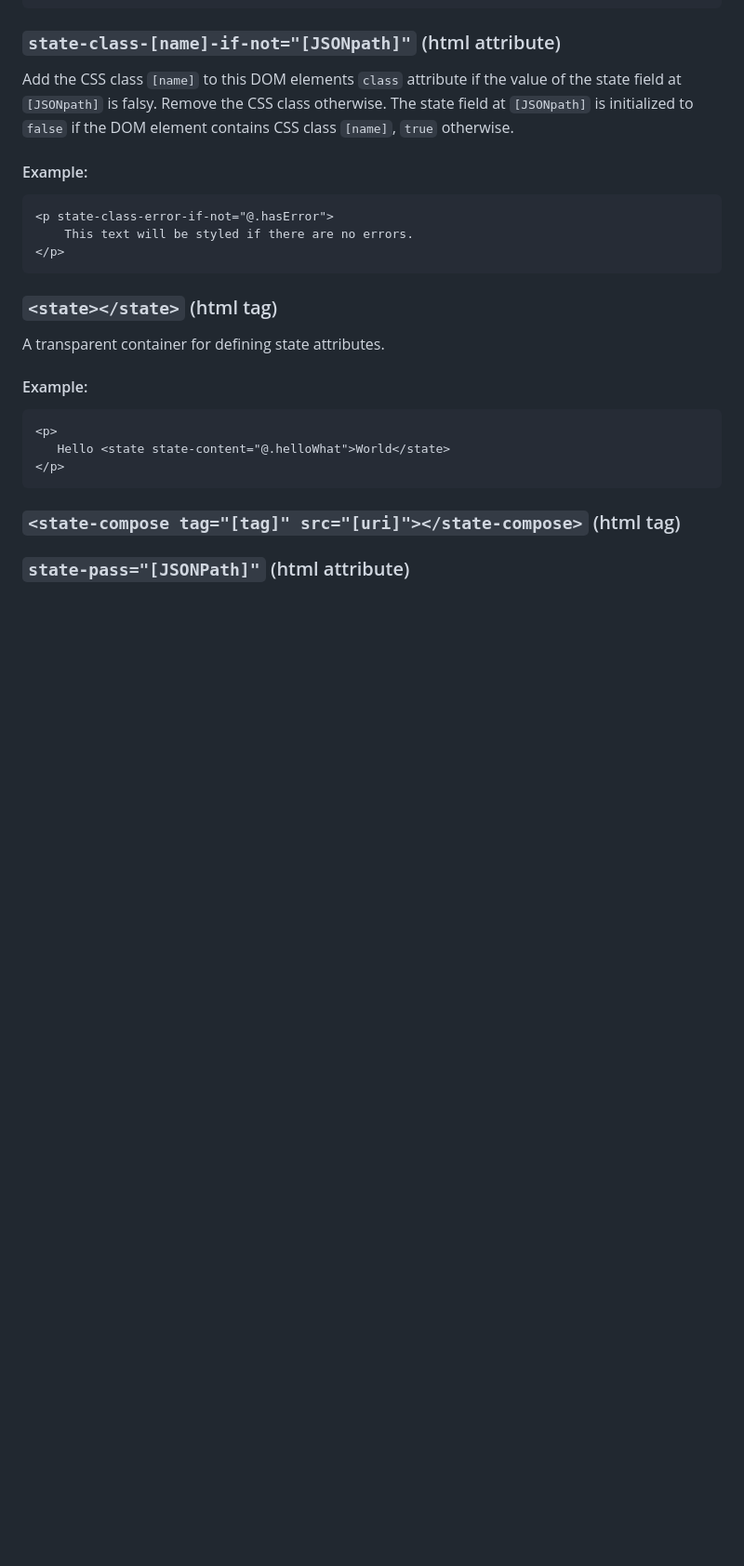
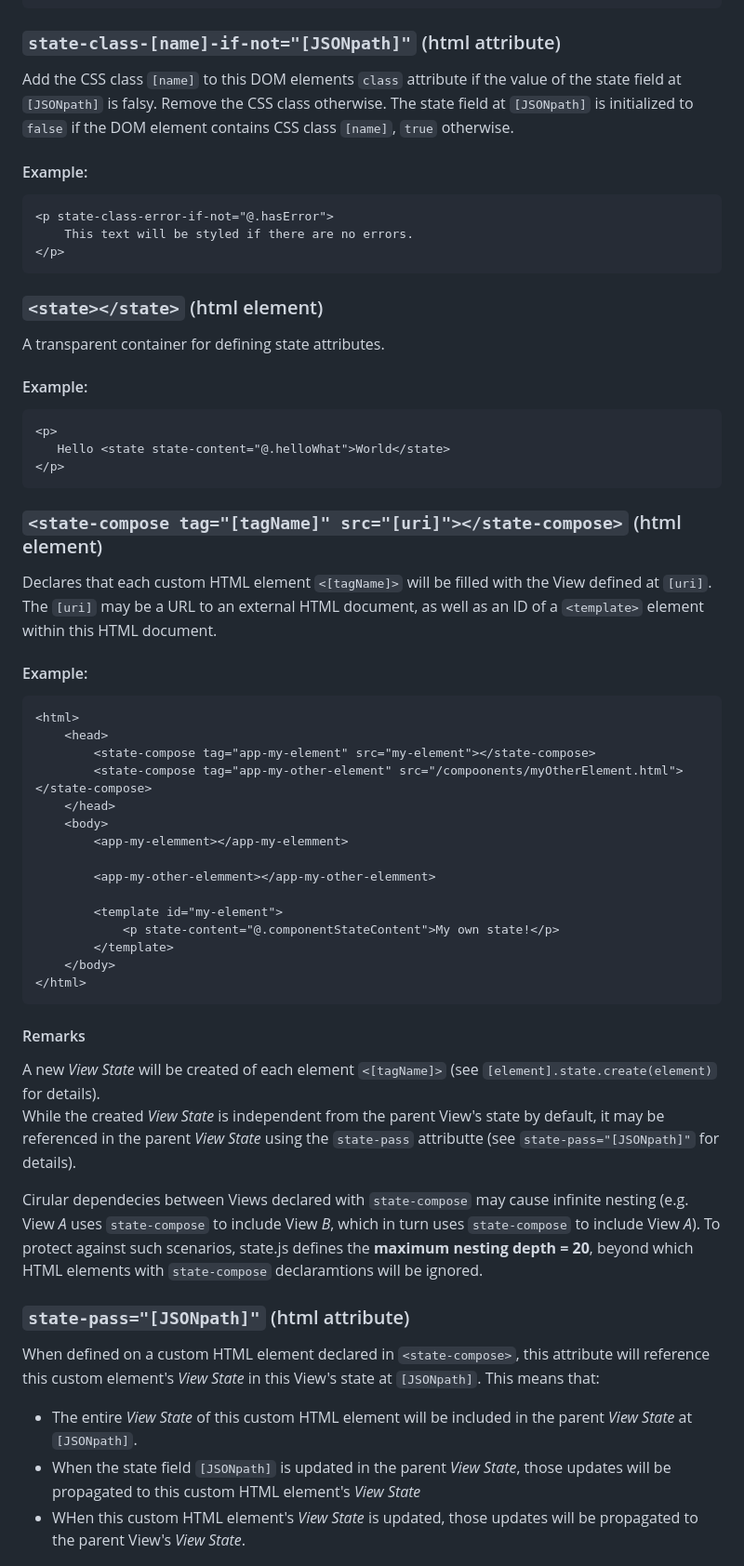
Before and after one commit to rivierasolutions/state.js, a Markdown page: README.md, the part around one of its changes. Shown at 93% size. Rendered like a GitHub page; blank space fills up the shorter version.

Commit message:
Continued work on README.md

````diff
--- a/README.md
+++ b/README.md
@@ -334,7 +335,7 @@ The state field at `[JSONpath]` is initialized to `false` if the DOM element con
 </p>
 ```
 
-### `<state></state>` (html tag)
+### `<state></state>` (html element)
 
 A transparent container for defining state attributes.
 
@@ -345,6 +346,47 @@ A transparent container for defining state attributes.
 </p>
 ```
 
-### `<state-compose tag="[tag]" src="[uri]"></state-compose>` (html tag)
+### `<state-compose tag="[tagName]" src="[uri]"></state-compose>` (html element)
 
-### `state-pass="[JSONPath]"` (html attribute)
+Declares that each custom HTML element `<[tagName]>` will be filled with the View defined at `[uri]`.
+The `[uri]` may be a URL to an external HTML document, as well as an ID of a `<template>` element within
+this HTML document.
+
+#### Example:
+```html
+<html>
+    <head>
+        <state-compose tag="app-my-element" src="my-element"></state-compose>
+        <state-compose tag="app-my-other-element" src="/compoonents/myOtherElement.html"></state-compose>
+    </head>
+    <body>
+        <app-my-elemment></app-my-elemment>
+
+        <app-my-other-elemment></app-my-other-elemment>
+
+        <template id="my-element">
+            <p state-content="@.componentStateContent">My own state!</p>
+        </template>
+    </body>
+</html>
+```
+
+#### Remarks
+
+A new *View State* will be created of each element `<[tagName]>` (see `[element].state.create(element)` for details).
+While the created *View State* is independent from the parent View's state by default, it may be referenced
+in the parent *View State* using the `state-pass` attributte (see `state-pass="[JSONpath]"` for details).
+
+Cirular dependecies between Views declared with `state-compose` may cause infinite nesting (e.g. View *A* uses `state-compose` to include View *B*,
+which in turn uses `state-compose` to include View *A*). To protect against such scenarios, state.js defines the **maximum nesting depth = 20**,
+beyond which HTML elements with `state-compose` declaramtions will be ignored.
+
+### `state-pass="[JSONpath]"` (html attribute)
+
+When defined on a custom HTML element declared in `<state-compose>`, this attribute will reference this custom element's
+*View State* in this View's state at `[JSONpath]`. This means that:
+- The entire *View State* of this custom HTML element will be included in the parent *View State* at `[JSONpath]`.
+- When the state field `[JSONpath]` is updated in the parent *View State*, those
+updates will be propagated to this custom HTML element's *View State*
+- WHen this custom HTML element's *View State* is updated, those updates will be propagated to the parent View's *View State*.
+
````
Also changed, not shown: other parts of README.md (+19 -1 lines).
